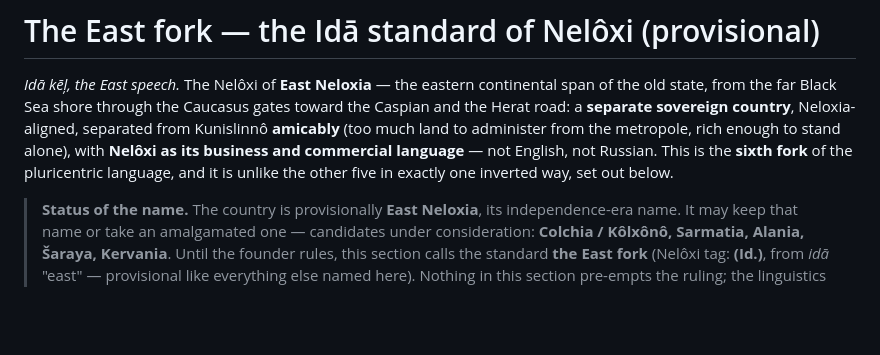
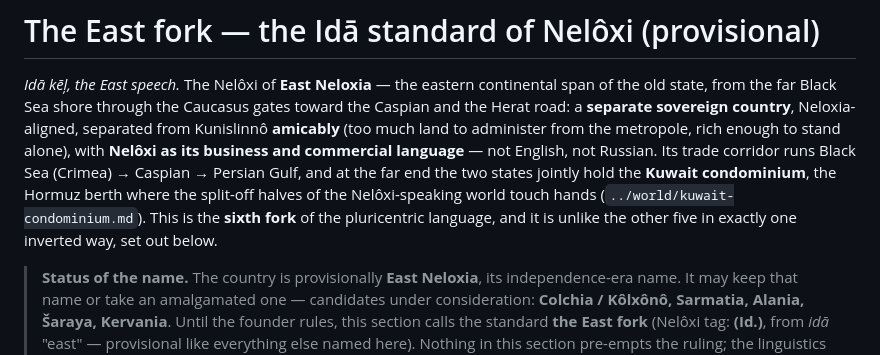
Before and after one commit to quarterback/kels, a Markdown page: east/east.md, the part around the change. Drawn GitHub-style; blank space fills up the shorter version.

```diff
--- a/east/east.md
+++ b/east/east.md
@@ -4,8 +4,11 @@
 the old state, from the far Black Sea shore through the Caucasus gates toward the Caspian and
 the Herat road: a **separate sovereign country**, Neloxia-aligned, separated from Kunislinnô
 **amicably** (too much land to administer from the metropole, rich enough to stand alone),
-with **Nelôxi as its business and commercial language** — not English, not Russian. This is
-the **sixth fork** of the pluricentric language, and it is unlike the other five in exactly
+with **Nelôxi as its business and commercial language** — not English, not Russian. Its
+trade corridor runs Black Sea (Crimea) → Caspian → Persian Gulf, and at the far end the two
+states jointly hold the **Kuwait condominium**, the Hormuz berth where the split-off halves
+of the Nelôxi-speaking world touch hands (`../world/kuwait-condominium.md`). This is the
+**sixth fork** of the pluricentric language, and it is unlike the other five in exactly
 one inverted way, set out below.
 
 > **Status of the name.** The country is provisionally **East Neloxia**, its independence-era
```
Also changed, not shown: world/kuwait-condominium.md (added, +94 -0 lines).
